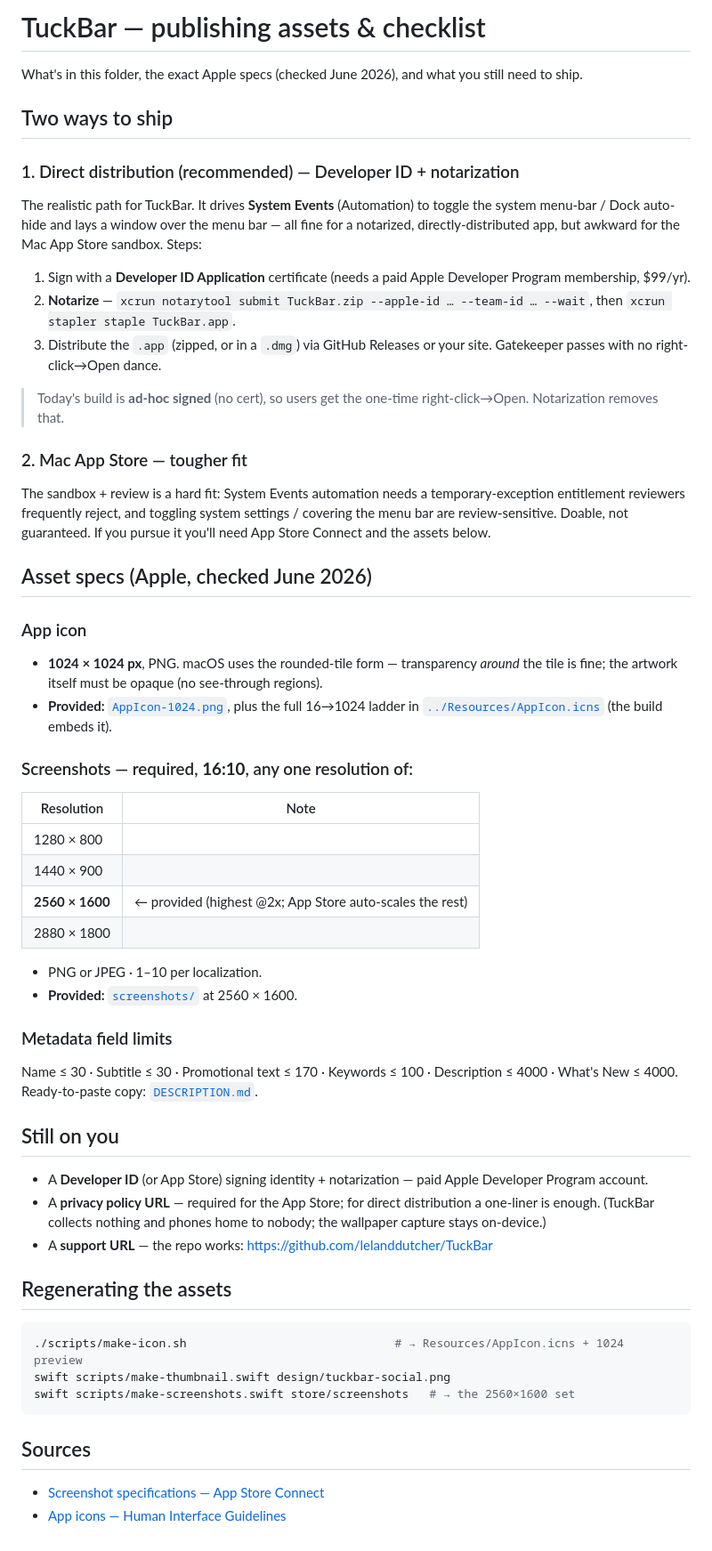
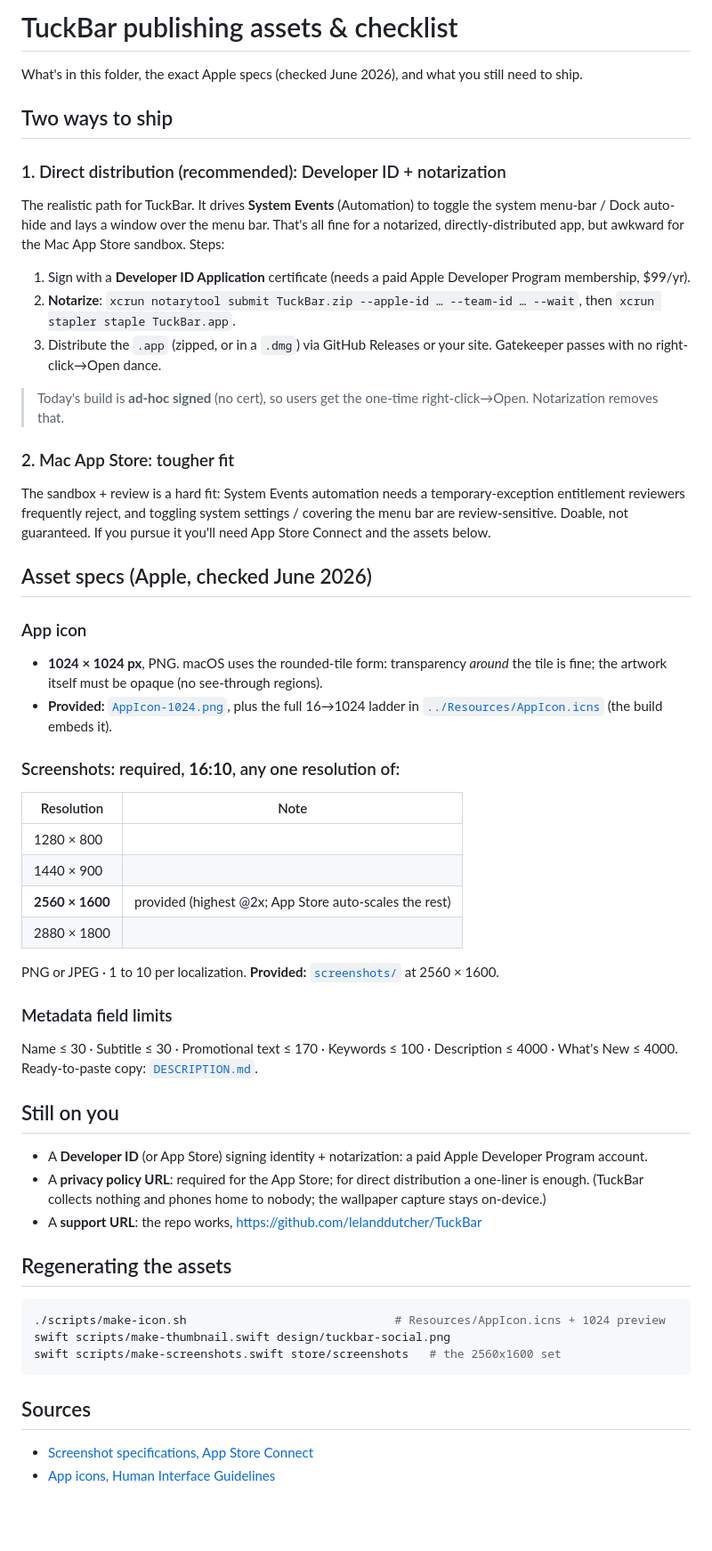
Before and after one commit to lelanddutcher/TuckBar, a Markdown page: store/ASSETS.md, the part around the change. Shown at 89% size. Drawn GitHub-style; blank space fills up the shorter version.

````diff
--- a/store/ASSETS.md
+++ b/store/ASSETS.md
@@ -1,53 +1,52 @@
-# TuckBar — publishing assets & checklist
+# TuckBar publishing assets & checklist
 
 What's in this folder, the exact Apple specs (checked June 2026), and what you still need to ship.
 
 ## Two ways to ship
 
-### 1. Direct distribution (recommended) — Developer ID + notarization
-The realistic path for TuckBar. It drives **System Events** (Automation) to toggle the system menu-bar / Dock auto-hide and lays a window over the menu bar — all fine for a notarized, directly-distributed app, but awkward for the Mac App Store sandbox. Steps:
+### 1. Direct distribution (recommended): Developer ID + notarization
+The realistic path for TuckBar. It drives **System Events** (Automation) to toggle the system menu-bar / Dock auto-hide and lays a window over the menu bar. That's all fine for a notarized, directly-distributed app, but awkward for the Mac App Store sandbox. Steps:
 
 1. Sign with a **Developer ID Application** certificate (needs a paid Apple Developer Program membership, $99/yr).
-2. **Notarize** — `xcrun notarytool submit TuckBar.zip --apple-id … --team-id … --wait`, then `xcrun stapler staple TuckBar.app`.
+2. **Notarize**: `xcrun notarytool submit TuckBar.zip --apple-id … --team-id … --wait`, then `xcrun stapler staple TuckBar.app`.
 3. Distribute the `.app` (zipped, or in a `.dmg`) via GitHub Releases or your site. Gatekeeper passes with no right-click→Open dance.
 
 > Today's build is **ad-hoc signed** (no cert), so users get the one-time right-click→Open. Notarization removes that.
 
-### 2. Mac App Store — tougher fit
+### 2. Mac App Store: tougher fit
 The sandbox + review is a hard fit: System Events automation needs a temporary-exception entitlement reviewers frequently reject, and toggling system settings / covering the menu bar are review-sensitive. Doable, not guaranteed. If you pursue it you'll need App Store Connect and the assets below.
 
 ## Asset specs (Apple, checked June 2026)
 
 ### App icon
-- **1024 × 1024 px**, PNG. macOS uses the rounded-tile form — transparency *around* the tile is fine; the artwork itself must be opaque (no see-through regions).
+- **1024 × 1024 px**, PNG. macOS uses the rounded-tile form: transparency *around* the tile is fine; the artwork itself must be opaque (no see-through regions).
 - **Provided:** [`AppIcon-1024.png`](AppIcon-1024.png), plus the full 16→1024 ladder in [`../Resources/AppIcon.icns`](../Resources/AppIcon.icns) (the build embeds it).
 
-### Screenshots — required, **16:10**, any one resolution of:
+### Screenshots: required, **16:10**, any one resolution of:
 | Resolution | Note |
 |---|---|
 | 1280 × 800 | |
 | 1440 × 900 | |
-| **2560 × 1600** | ← provided (highest @2x; App Store auto-scales the rest) |
+| **2560 × 1600** | provided (highest @2x; App Store auto-scales the rest) |
 | 2880 × 1800 | |
 
-- PNG or JPEG · 1–10 per localization.
-- **Provided:** [`screenshots/`](screenshots/) at 2560 × 1600.
+PNG or JPEG · 1 to 10 per localization. **Provided:** [`screenshots/`](screenshots/) at 2560 × 1600.
 
 ### Metadata field limits
 Name ≤ 30 · Subtitle ≤ 30 · Promotional text ≤ 170 · Keywords ≤ 100 · Description ≤ 4000 · What's New ≤ 4000. Ready-to-paste copy: [`DESCRIPTION.md`](DESCRIPTION.md).
 
 ## Still on you
-- A **Developer ID** (or App Store) signing identity + notarization — paid Apple Developer Program account.
-- A **privacy policy URL** — required for the App Store; for direct distribution a one-liner is enough. (TuckBar collects nothing and phones home to nobody; the wallpaper capture stays on-device.)
-- A **support URL** — the repo works: https://github.com/lelanddutcher/TuckBar
+- A **Developer ID** (or App Store) signing identity + notarization: a paid Apple Developer Program account.
+- A **privacy policy URL**: required for the App Store; for direct distribution a one-liner is enough. (TuckBar collects nothing and phones home to nobody; the wallpaper capture stays on-device.)
+- A **support URL**: the repo works, https://github.com/lelanddutcher/TuckBar
 
 ## Regenerating the assets
 ```bash
-./scripts/make-icon.sh                              # → Resources/AppIcon.icns + 1024 preview
+./scripts/make-icon.sh                              # Resources/AppIcon.icns + 1024 preview
 swift scripts/make-thumbnail.swift design/tuckbar-social.png
-swift scripts/make-screenshots.swift store/screenshots   # → the 2560×1600 set
+swift scripts/make-screenshots.swift store/screenshots   # the 2560x1600 set
 ```
 
 ## Sources
-- [Screenshot specifications — App Store Connect](https://developer.apple.com/help/app-store-connect/reference/screenshot-specifications/)
-- [App icons — Human Interface Guidelines](https://developer.apple.com/design/human-interface-guidelines/app-icons/)
+- [Screenshot specifications, App Store Connect](https://developer.apple.com/help/app-store-connect/reference/screenshot-specifications/)
+- [App icons, Human Interface Guidelines](https://developer.apple.com/design/human-interface-guidelines/app-icons/)
````
Also changed, not shown: README.md (+47 -54 lines), store/DESCRIPTION.md (+7 -7 lines), design/tuckbar-social.png, 6 other files.
